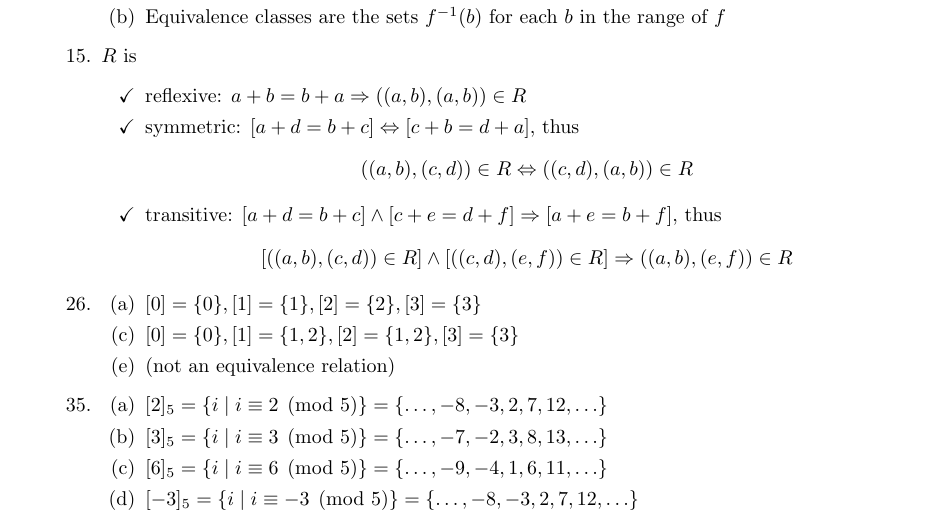
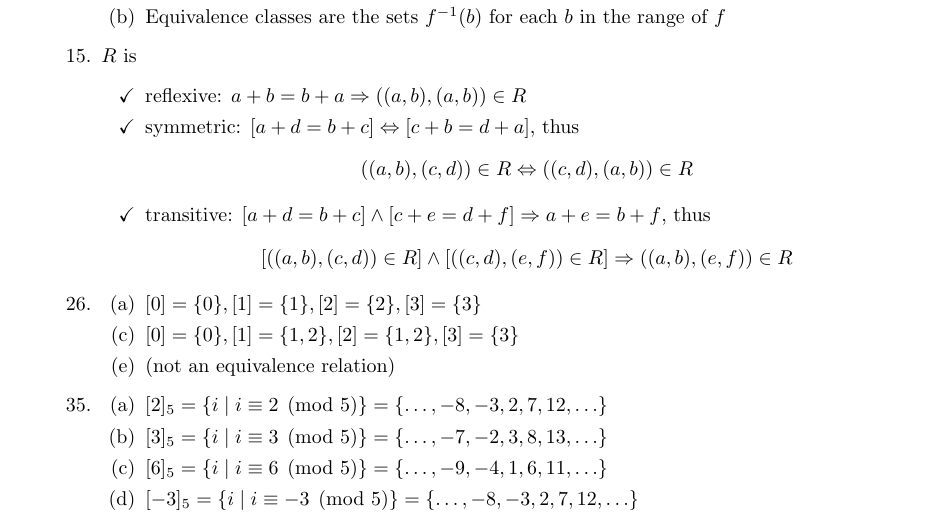
Before and after one commit to jasonchuanhe/MATH381, a LaTeX problem sheet (hw9.tex): part of page 1 of 2, cut so that both start at the same text. Compiled offline with pdfLaTeX.

Commit message:
Add files via upload

```diff
--- a/hw9.tex
+++ b/hw9.tex
@@ -38,7 +38,7 @@
             \[
             ((a,b), (c,d)) \in R \Leftrightarrow ((c,d),(a,b)) \in R
             \]
-            \item[$\checkmark$] transitive: $[a+d = b+c] \land [c+e = d+f] \Rightarrow [a+e = b+f]$, thus
+            \item[$\checkmark$] transitive: $[a+d = b+c] \land [c+e = d+f] \Rightarrow a+e = b+f$, thus
             \[
             [((a,b),(c,d)) \in R] \land [((c,d),(e,f)) \in R] \Rightarrow ((a,b),(e,f)) \in R
             \]
```
Also changed, not shown: hw9.pdf.
